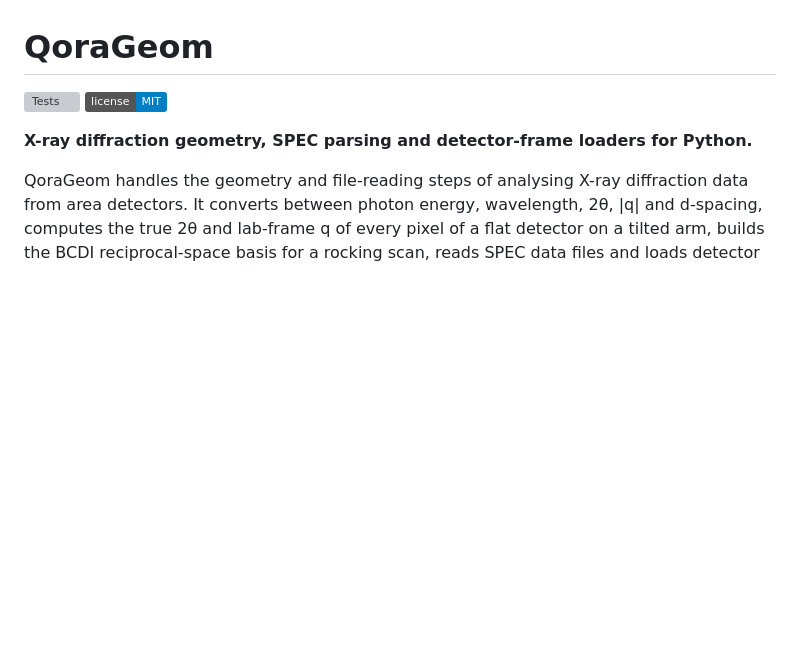
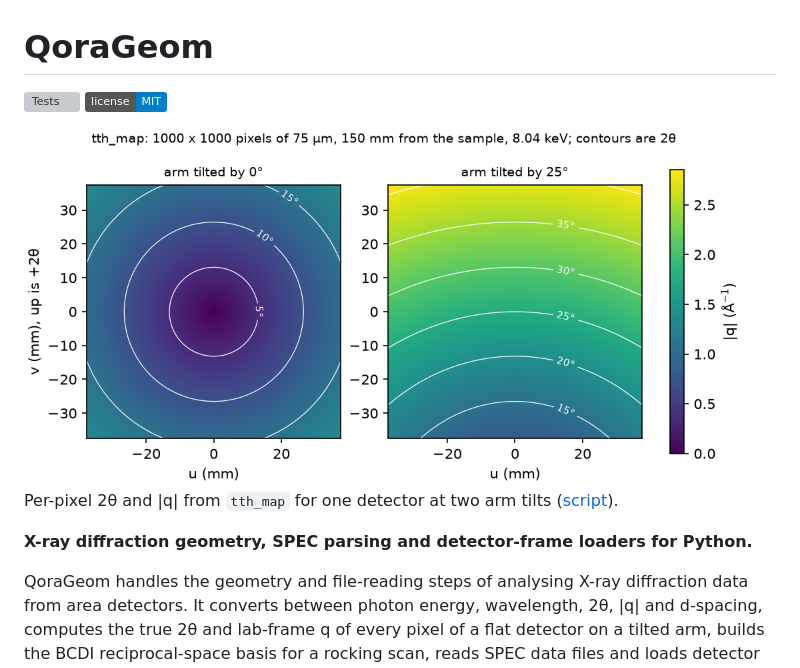
Before and after one commit to NaNIsaac/QoraGeom, a Markdown page: README.md, the part around the change. Drawn GitHub-style; pictures changed too: docs/media/tth_map.png (added); badges without logos; blank space fills up the shorter version; grey boxes are pictures that could not be loaded.

Commit message:
docs: show a per-pixel 2theta map in the README (#7)

```diff
--- a/README.md
+++ b/README.md
@@ -1,6 +1,10 @@
 # QoraGeom
 
 [![Tests](https://github.com/NaNIsaac/QoraGeom/actions/workflows/ci.yml/badge.svg)](https://github.com/NaNIsaac/QoraGeom/actions/workflows/ci.yml) [![License: MIT](https://img.shields.io/badge/license-MIT-blue)](LICENSE)
+
+<img src="https://raw.githubusercontent.com/NaNIsaac/QoraGeom/main/docs/media/tth_map.png" width="720" alt="2θ contours and |q| of every pixel of a flat detector, with the arm at 0° and tilted by 25°">
+
+Per-pixel 2θ and |q| from `tth_map` for one detector at two arm tilts ([script](docs/media/make_figure.py)).
 
 **X-ray diffraction geometry, SPEC parsing and detector-frame loaders for Python.**
 
```
Also changed, not shown: docs/media/README.md (added, +12 -0 lines), 1 other file.
